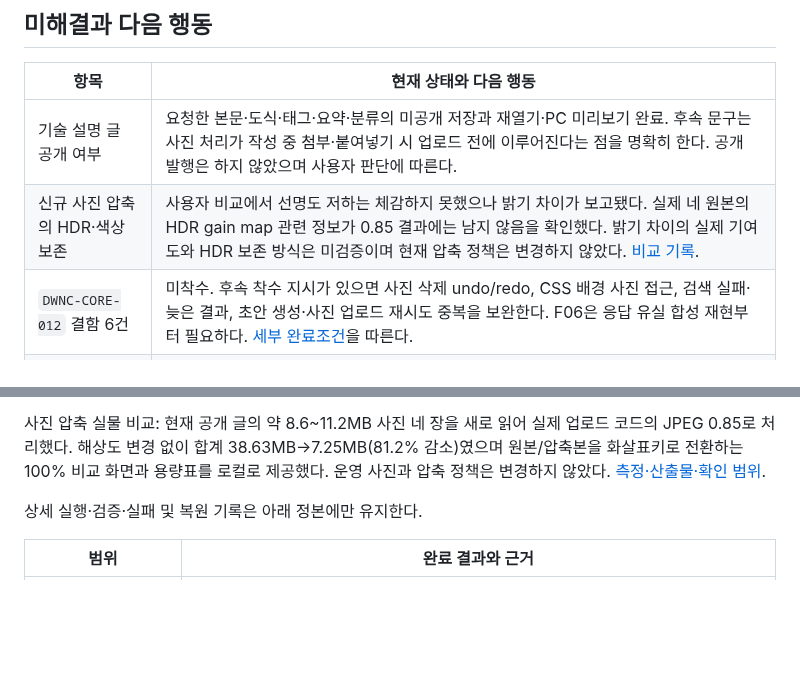
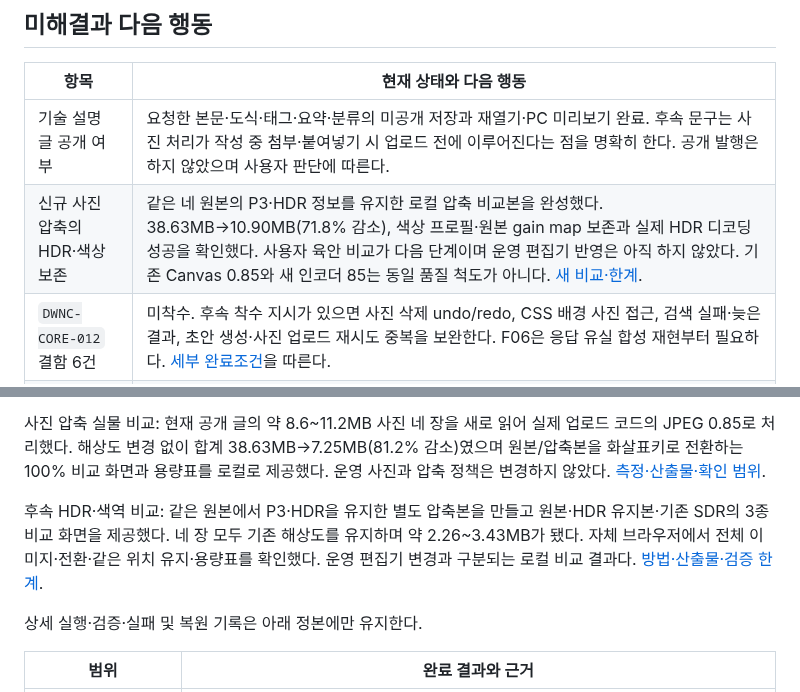
Before and after one commit to tsusaikang/dwnc.me, a Markdown page: PROJECT_STATE.md, 2 parts joined by grey strips. Drawn GitHub-style; blank space fills up the shorter version.

```diff
--- a/PROJECT_STATE.md
+++ b/PROJECT_STATE.md
@@ -24,7 +24,7 @@
 | 항목 | 현재 상태와 다음 행동 |
 |---|---|
 | 기술 설명 글 공개 여부 | 요청한 본문·도식·태그·요약·분류의 미공개 저장과 재열기·PC 미리보기 완료. 후속 문구는 사진 처리가 작성 중 첨부·붙여넣기 시 업로드 전에 이루어진다는 점을 명확히 한다. 공개 발행은 하지 않았으며 사용자 판단에 따른다. |
-| 신규 사진 압축의 HDR·색상 보존 | 사용자 비교에서 선명도 저하는 체감하지 못했으나 밝기 차이가 보고됐다. 실제 네 원본의 HDR gain map 관련 정보가 0.85 결과에는 남지 않음을 확인했다. 밝기 차이의 실제 기여도와 HDR 보존 방식은 미검증이며 현재 압축 정책은 변경하지 않았다. [비교 기록](docs/history/사진_원본과_JPEG085_비교_20260923_163025.md). |
+| 신규 사진 압축의 HDR·색상 보존 | 같은 네 원본의 P3·HDR 정보를 유지한 로컬 압축 비교본을 완성했다. 38.63MB→10.90MB(71.8% 감소), 색상 프로필·원본 gain map 보존과 실제 HDR 디코딩 성공을 확인했다. 사용자 육안 비교가 다음 단계이며 운영 편집기 반영은 아직 하지 않았다. 기존 Canvas 0.85와 새 인코더 85는 동일 품질 척도가 아니다. [새 비교·한계](docs/history/HDR_P3보존_사진압축비교_20260923_172048.md). |
 | `DWNC-CORE-012` 결함 6건 | 미착수. 후속 착수 지시가 있으면 사진 삭제 undo/redo, CSS 배경 사진 접근, 검색 실패·늦은 결과, 초안 생성·사진 업로드 재시도 중복을 보완한다. F06은 응답 유실 합성 재현부터 필요하다. [세부 완료조건](docs/결함_보완_요구사항_20260909_223512.md)을 따른다. |
 | `DWNC-CORE-021` 외부 위키 1개 | 내용 미확인. 연결 복구 또는 동일 원문 확보 뒤 재확인한다. Instagram 1개는 이용 불가로 확인됐으며 안내 표시를 원문 복구로 간주하지 않는다. |
 | 독립 사본·비공개 백업·복구 | 위치와 보관 정책 선택 대기(`PLAN-09`, `DWNC-OPS-003`). 신규 업로드 최적화는 완료됐으며 독립 사본 정책과 구분한다. |
@@ -43,6 +43,8 @@
 블로그 작성 후속: 최신 사용자 수정본에서 작성 스킬 ZIP·프로젝트 지침·문체 분석 자료를 제공했다. 후속 피드백에 따라 대화를 모르는 독자에게 비교 기준의 선택 이유를 설명하고 구체적인 판단으로 마무리하는 기준을 보완했다. 기술 글의 기존 AI 작성 부분 중 Google 포토 연결 문단과 결말만 수정해 15:59:59 미공개 자동 저장을 확인했으며 나머지 사용자 수정 문단은 유지했다. 자료는 개인 원문 인용을 포함해 Git 제외 위치에 보존한다. 후속 요청으로 이 컴퓨터의 개인용 공통 위치에 `dwnc-blog-writing` 스킬을 설치했다. 다른 컴퓨터·Work Cloud 등록, 계정 맞춤 지침과 메모리 갱신은 하지 않았다. [산출물 위치·독립 적용 시험·확인 한계](docs/history/대왕날치_작성스킬_20260923_151753.md).
 
 사진 압축 실물 비교: 현재 공개 글의 약 8.6~11.2MB 사진 네 장을 새로 읽어 실제 업로드 코드의 JPEG 0.85로 처리했다. 해상도 변경 없이 합계 38.63MB→7.25MB(81.2% 감소)였으며 원본/압축본을 화살표키로 전환하는 100% 비교 화면과 용량표를 로컬로 제공했다. 운영 사진과 압축 정책은 변경하지 않았다. [측정·산출물·확인 범위](docs/history/사진_원본과_JPEG085_비교_20260923_163025.md).
+
+후속 HDR·색역 비교: 같은 원본에서 P3·HDR을 유지한 별도 압축본을 만들고 원본·HDR 유지본·기존 SDR의 3종 비교 화면을 제공했다. 네 장 모두 기존 해상도를 유지하며 약 2.26~3.43MB가 됐다. 자체 브라우저에서 전체 이미지·전환·같은 위치 유지·용량표를 확인했다. 운영 편집기 변경과 구분되는 로컬 비교 결과다. [방법·산출물·검증 한계](docs/history/HDR_P3보존_사진압축비교_20260923_172048.md).
 
 상세 실행·검증·실패 및 복원 기록은 아래 정본에만 유지한다.
 
```
Also changed, not shown: docs/history/HDR_P3보존_사진압축비교_20260923_172048.md (added, +43 -0 lines).
